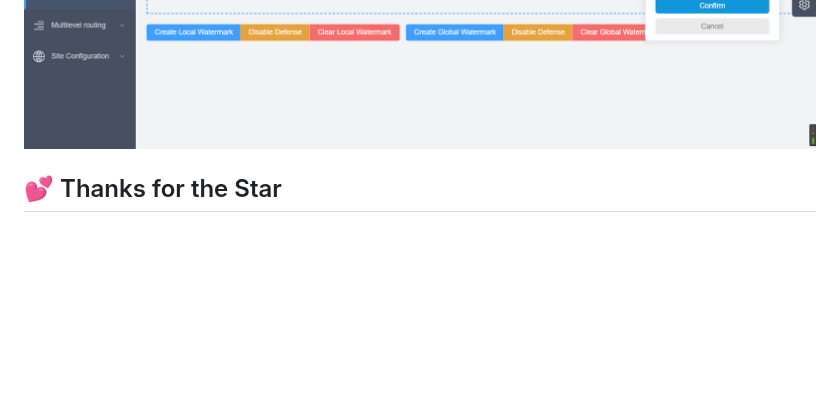
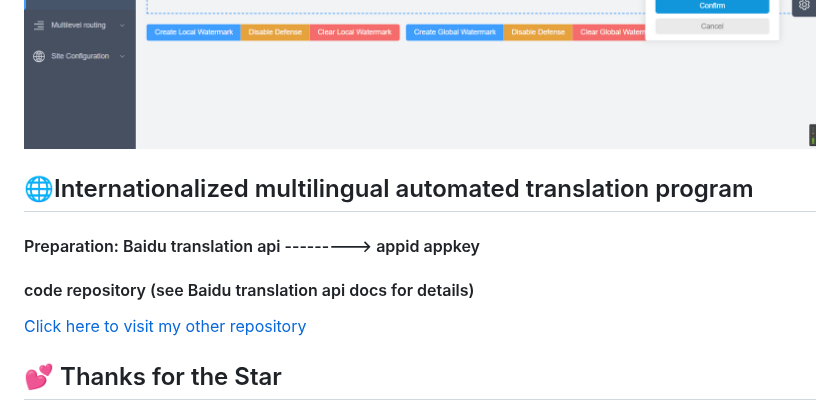
Before and after one commit to durunsong/kilyicms, a Markdown page: README.md, the part around the change. GitHub-like rendering; blank space fills up the shorter version.

```diff
--- a/README.md
+++ b/README.md
@@ -187,6 +187,14 @@ pnpm lint
 ![Snipaste_2.png](./src/assets/case-img/Snipaste_2.png)
 ![Snipaste_3.png](./src/assets/case-img/Snipaste_3.png)
 
+## 🌐Internationalized multilingual automated translation program
+
+#### Preparation: Baidu translation api ---------> appid appkey
+
+#### code repository (see Baidu translation api docs for details)
+
+[Click here to visit my other repository](https://github.com/durunsong/Baidu-trans.git)
+
 ## 💕 Thanks for the Star
 
 It's not easy to get stars for a small project. If you like this project, feel free to support it with a star! This is the only motivation for the author to keep maintaining it (whisper: after all, it's free).
```
Also changed, not shown: README.zh-CN.md (+8 -0 lines).
